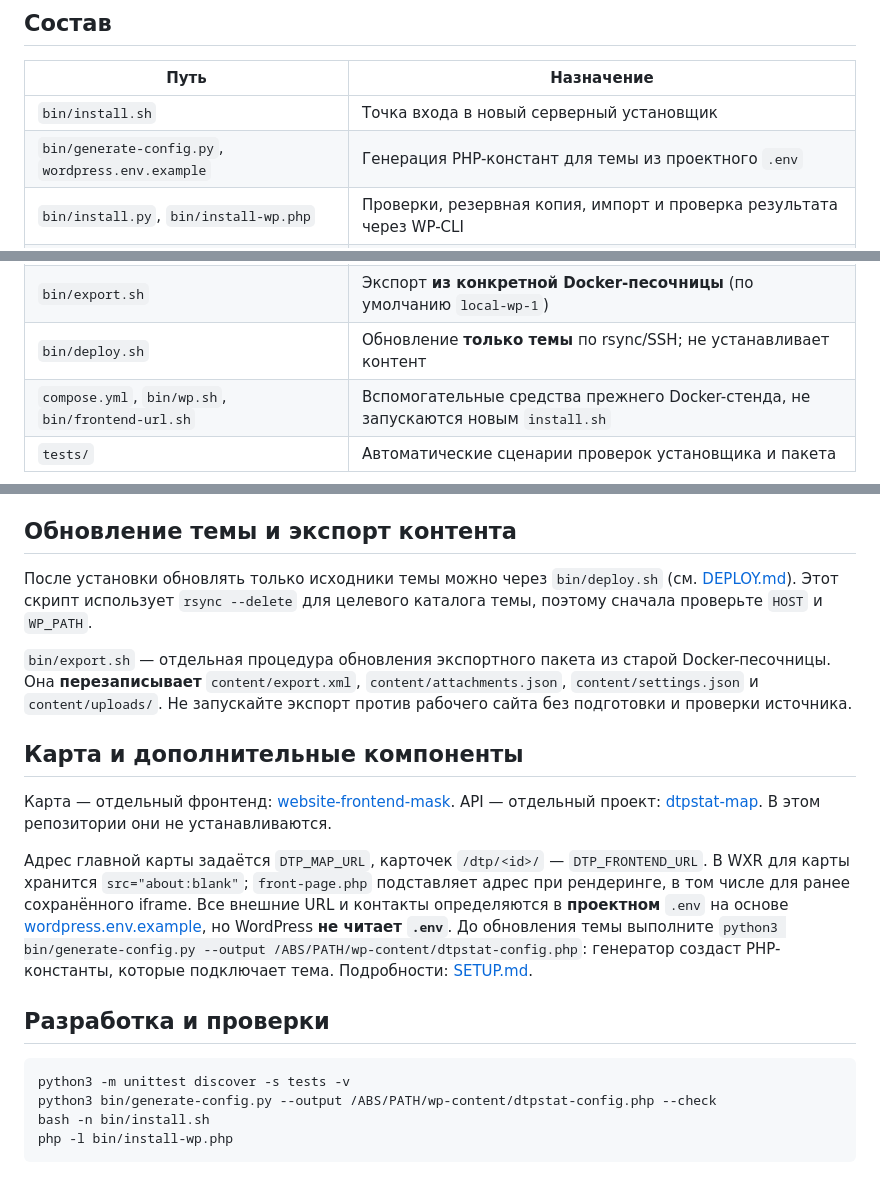
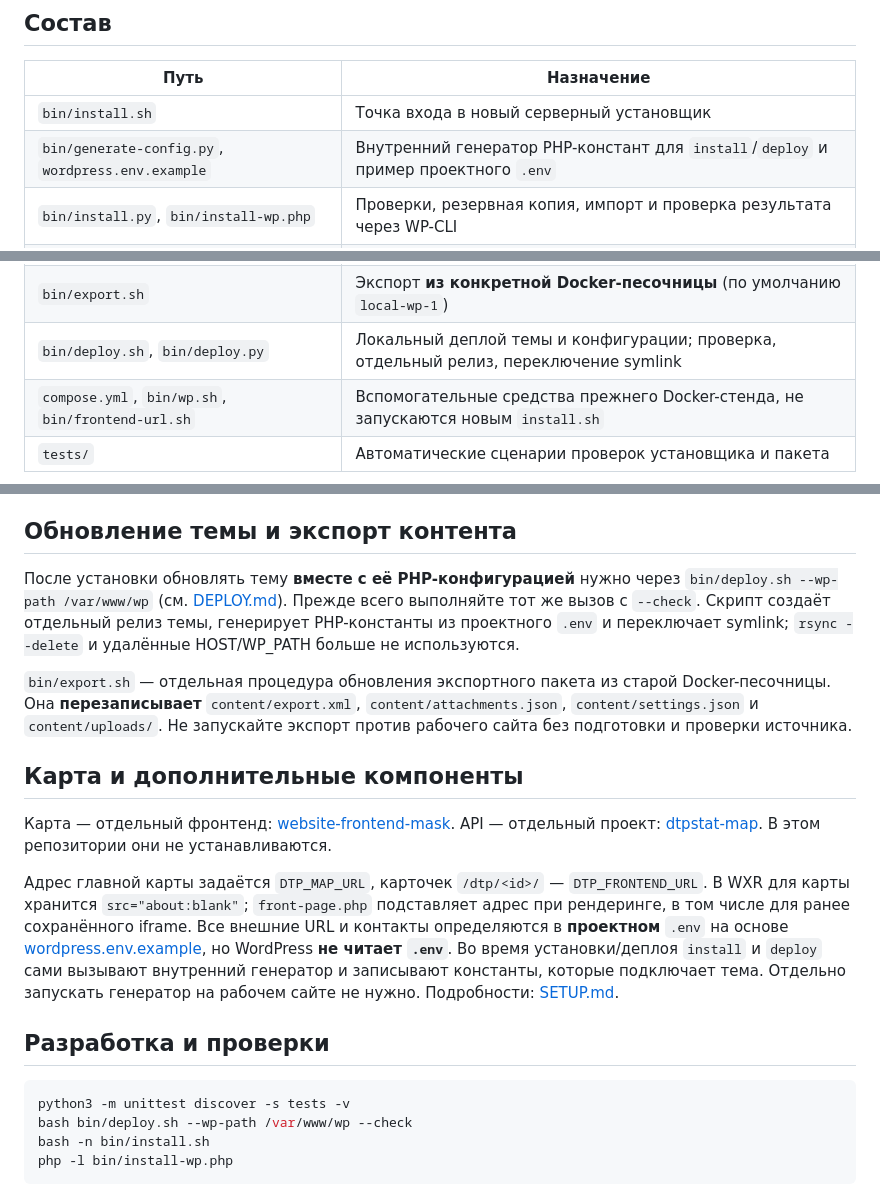
Before and after one commit to dtpstat/dtpstat-wp-theme, a Markdown page: README.md, 3 parts joined by grey strips. GitHub-like rendering.

Commit message:
docs: explain deploy handles both theme release and generated config

````diff
--- a/README.md
+++ b/README.md
@@ -44,7 +44,7 @@ bash bin/install.sh \
 | Путь | Назначение |
 |---|---|
 | `bin/install.sh` | Точка входа в новый серверный установщик |
-| `bin/generate-config.py`, `wordpress.env.example` | Генерация PHP-констант для темы из проектного `.env` |
+| `bin/generate-config.py`, `wordpress.env.example` | Внутренний генератор PHP-констант для `install`/`deploy` и пример проектного `.env` |
 | `bin/install.py`, `bin/install-wp.php` | Проверки, резервная копия, импорт и проверка результата через WP-CLI |
 | `content/export.xml` | WXR с контентом и записями вложений; при импорте вложения исключаются |
 | `content/attachments.json` | ID, данные и метаданные медиа для точного восстановления |
@@ -53,7 +53,7 @@ bash bin/install.sh \
 | `theme/dtpstat-child/` | Код дочерней темы Neve (PHP/CSS/JS, локальные шрифты и изображения) |
 | `bin/verify.sh` | Отдельная *устаревшая* проверка стенда/HTTP, не вызывается новым установщиком |
 | `bin/export.sh` | Экспорт **из конкретной Docker-песочницы** (по умолчанию `local-wp-1`) |
-| `bin/deploy.sh` | Обновление **только темы** по rsync/SSH; не устанавливает контент |
+| `bin/deploy.sh`, `bin/deploy.py` | Локальный деплой темы и конфигурации; проверка, отдельный релиз, переключение symlink |
 | `compose.yml`, `bin/wp.sh`, `bin/frontend-url.sh` | Вспомогательные средства прежнего Docker-стенда, не запускаются новым `install.sh` |
 | `tests/` | Автоматические сценарии проверок установщика и пакета |
 
@@ -67,7 +67,7 @@ bash bin/install.sh \
 
 ## Обновление темы и экспорт контента
 
-После установки обновлять только исходники темы можно через `bin/deploy.sh` (см. [DEPLOY.md](DEPLOY.md)). Этот скрипт использует `rsync --delete` для целевого каталога темы, поэтому сначала проверьте `HOST` и `WP_PATH`.
+После установки обновлять тему **вместе с её PHP-конфигурацией** нужно через `bin/deploy.sh --wp-path /var/www/wp` (см. [DEPLOY.md](DEPLOY.md)). Прежде всего выполняйте тот же вызов с `--check`. Скрипт создаёт отдельный релиз темы, генерирует PHP-константы из проектного `.env` и переключает symlink; `rsync --delete` и удалённые HOST/WP_PATH больше не используются.
 
 `bin/export.sh` — отдельная процедура обновления экспортного пакета из старой Docker-песочницы. Она **перезаписывает** `content/export.xml`, `content/attachments.json`, `content/settings.json` и `content/uploads/`. Не запускайте экспорт против рабочего сайта без подготовки и проверки источника.
 
@@ -75,13 +75,13 @@ bash bin/install.sh \
 
 Карта — отдельный фронтенд: [website-frontend-mask](https://github.com/dtpstat/website-frontend-mask). API — отдельный проект: [dtpstat-map](https://github.com/dtpstat/dtpstat-map). В этом репозитории они не устанавливаются.
 
-Адрес главной карты задаётся `DTP_MAP_URL`, карточек `/dtp/<id>/` — `DTP_FRONTEND_URL`. В WXR для карты хранится `src="about:blank"`; `front-page.php` подставляет адрес при рендеринге, в том числе для ранее сохранённого iframe. Все внешние URL и контакты определяются в **проектном** `.env` на основе [wordpress.env.example](wordpress.env.example), но WordPress **не читает `.env`**. До обновления темы выполните `python3 bin/generate-config.py --output /ABS/PATH/wp-content/dtpstat-config.php`: генератор создаст PHP-константы, которые подключает тема. Подробности: [SETUP.md](SETUP.md).
+Адрес главной карты задаётся `DTP_MAP_URL`, карточек `/dtp/<id>/` — `DTP_FRONTEND_URL`. В WXR для карты хранится `src="about:blank"`; `front-page.php` подставляет адрес при рендеринге, в том числе для ранее сохранённого iframe. Все внешние URL и контакты определяются в **проектном** `.env` на основе [wordpress.env.example](wordpress.env.example), но WordPress **не читает `.env`**. Во время установки/деплоя `install` и `deploy` сами вызывают внутренний генератор и записывают константы, которые подключает тема. Отдельно запускать генератор на рабочем сайте не нужно. Подробности: [SETUP.md](SETUP.md).
 
 ## Разработка и проверки
 
 ```bash
 python3 -m unittest discover -s tests -v
-python3 bin/generate-config.py --output /ABS/PATH/wp-content/dtpstat-config.php --check
+bash bin/deploy.sh --wp-path /var/www/wp --check
 bash -n bin/install.sh
 php -l bin/install-wp.php
 ```
````
